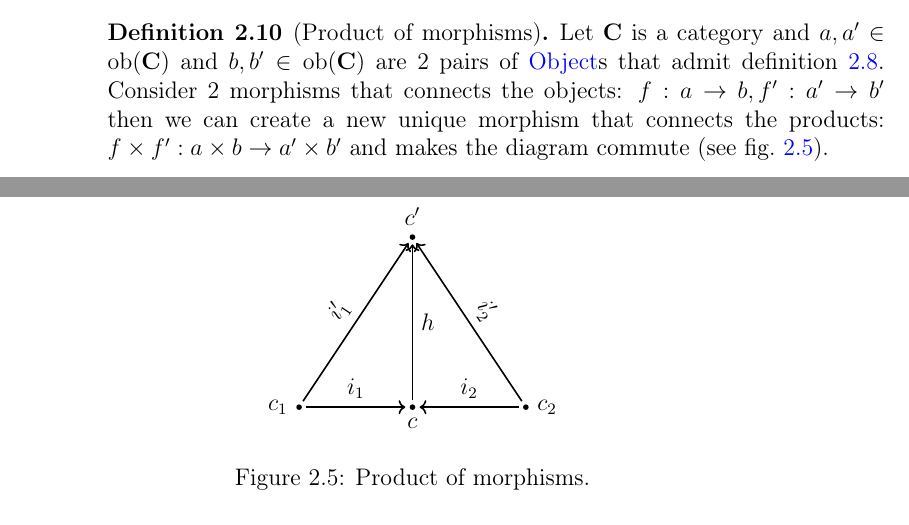
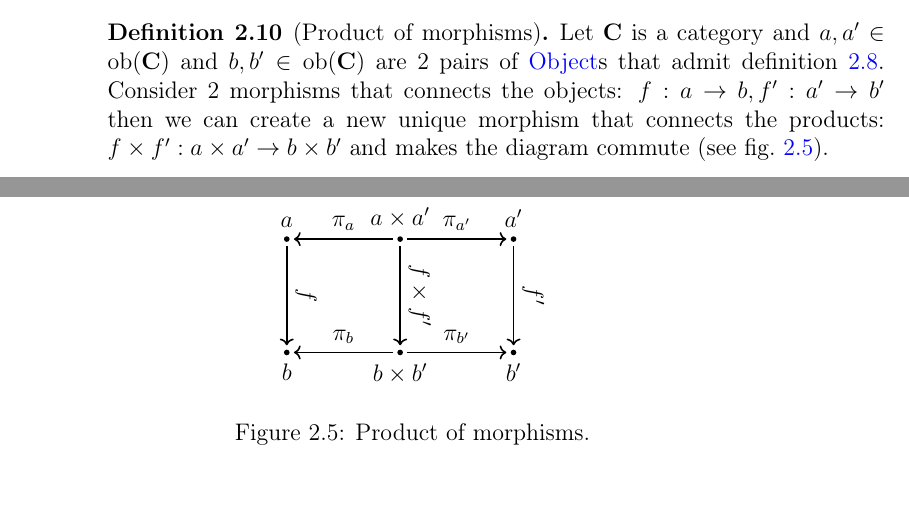
Before and after one commit to ivanmurashko/articles, a LaTeX book (cattheory/cattheory.tex, which reads cattheory/objectsmorphisms.tex): two parts of pages 28 and 29 of 62, joined at a grey line, cut so that both start at the same text. Compiled offline with pdfLaTeX; a missing bibliography style is replaced by a similar one.

```diff
--- a/cattheory/objectsmorphisms.tex
+++ b/cattheory/objectsmorphisms.tex
@@ -279,7 +279,7 @@
 $b, b' \in \catob{C}$ are 2 pairs of \mynameref{def:object}s that admit
 \cref{def:product}. Consider 2 morphisms that connects the objects:
 $f: a \to b, f': a' \to b'$ then we can create a new unique morphism that
-connects the products: $f \times f': a \times b \to a' \times b'$ and
+connects the products: $f \times f': a \times a' \to b \times b'$ and
 makes the diagram commute (see \cref{fig:product_of_morphisms}).
 
 \begin{figure}
@@ -290,21 +290,29 @@
 
     % the texts
 
-    \node[ele,label=left:$c_1$] (a) at (0,0) {};
-    \node[ele,label=right:$c_2$] (b) at (4,0) {};
-    \node[ele,label=below:$c$] (c) at (2,0) {};
-    \node[ele,label=above:$c'$] (c') at (2,3) {};
+    \node[ele,label=above:$a$] (a) at (0,2) {};
+    \node[ele,label=above:$a \times a'$] (aa') at (2,2) {};
+    \node[ele,label=above:$a'$] (a') at (4,2) {};
+    \node[ele,label=below:$b$] (b) at (0,0) {};
+    \node[ele,label=below:$b \times b'$] (bb') at (2,0) {};
+    \node[ele,label=below:$b'$] (b') at (4,0) {};
 
     \draw[->,thick,shorten <=2pt,shorten >=2pt] (a) to
-    node[sloped,above]{$i_1$} (c);
-    \draw[->,thick,shorten <=2pt,shorten >=2] (b) to
-    node[sloped,above]{$i_2$} (c);
-    \draw[->,thick,shorten <=2pt,shorten >=2] (a) to
-    node[sloped,above]{$i'_1$} (c');
-    \draw[->,thick,shorten <=2pt,shorten >=2] (b) to
-    node[sloped,above]{$i'_2$} (c');
-    \draw[->,thick,shorten <=2pt,shorten >=2] (c) to
-    node[right]{$h$} (c');
+    node[sloped,above]{$f$} (b);
+    \draw[->,thick,shorten <=2pt,shorten >=2pt] (a') to
+    node[sloped,above]{$f'$} (b');
+    \draw[->,thick,shorten <=2pt,shorten >=2pt] (aa') to
+    node[sloped,above]{$f \times f'$} (bb');
+
+
+    \draw[->,thick,shorten <=2pt,shorten >=2pt] (aa') to
+    node[sloped,above]{$\pi_a$} (a);
+    \draw[->,thick,shorten <=2pt,shorten >=2] (aa') to
+    node[sloped,above]{$\pi_{a'}$} (a');
+    \draw[->,thick,shorten <=2pt,shorten >=2pt] (bb') to
+    node[sloped,above]{$\pi_b$} (b);
+    \draw[->,thick,shorten <=2pt,shorten >=2] (bb') to
+    node[sloped,above]{$\pi_{b'}$} (b');
   \end{tikzpicture}
   \caption{Product of morphisms.}
   \label{fig:product_of_morphisms}
```
Also changed, not shown: cattheory/cattheory.pdf.
